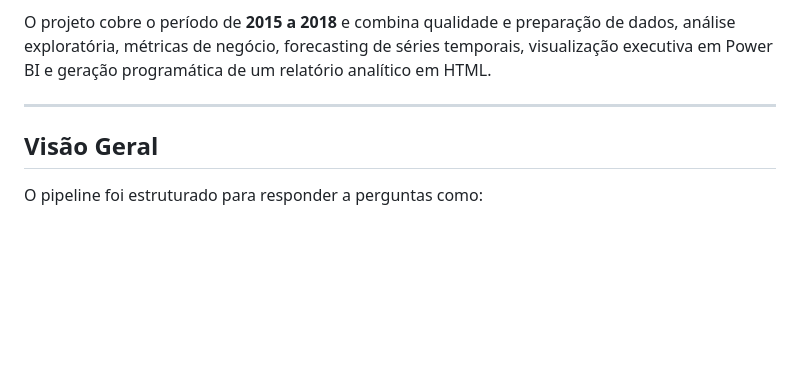
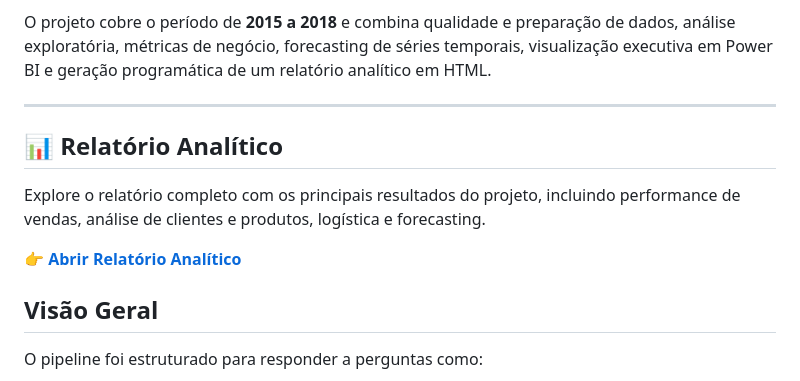
Before and after one commit to nilvander-rodrigues/superstore-analytics, a Markdown page: README.md, the part around the change. Drawn GitHub-style; blank space fills up the shorter version.

Commit message:
Add analytical report link to README

```diff
--- a/README.md
+++ b/README.md
@@ -5,6 +5,11 @@ Projeto de análise de dados desenvolvido em **Python e Power BI** a partir de d
 O projeto cobre o período de **2015 a 2018** e combina qualidade e preparação de dados, análise exploratória, métricas de negócio, forecasting de séries temporais, visualização executiva em Power BI e geração programática de um relatório analítico em HTML.
 
 ---
+## 📊 Relatório Analítico
+
+Explore o relatório completo com os principais resultados do projeto, incluindo performance de vendas, análise de clientes e produtos, logística e forecasting.
+
+👉 **[Abrir Relatório Analítico](https://nilvander-rodrigues.github.io/superstore-analytics/)**
 
 ## Visão Geral
 
```
